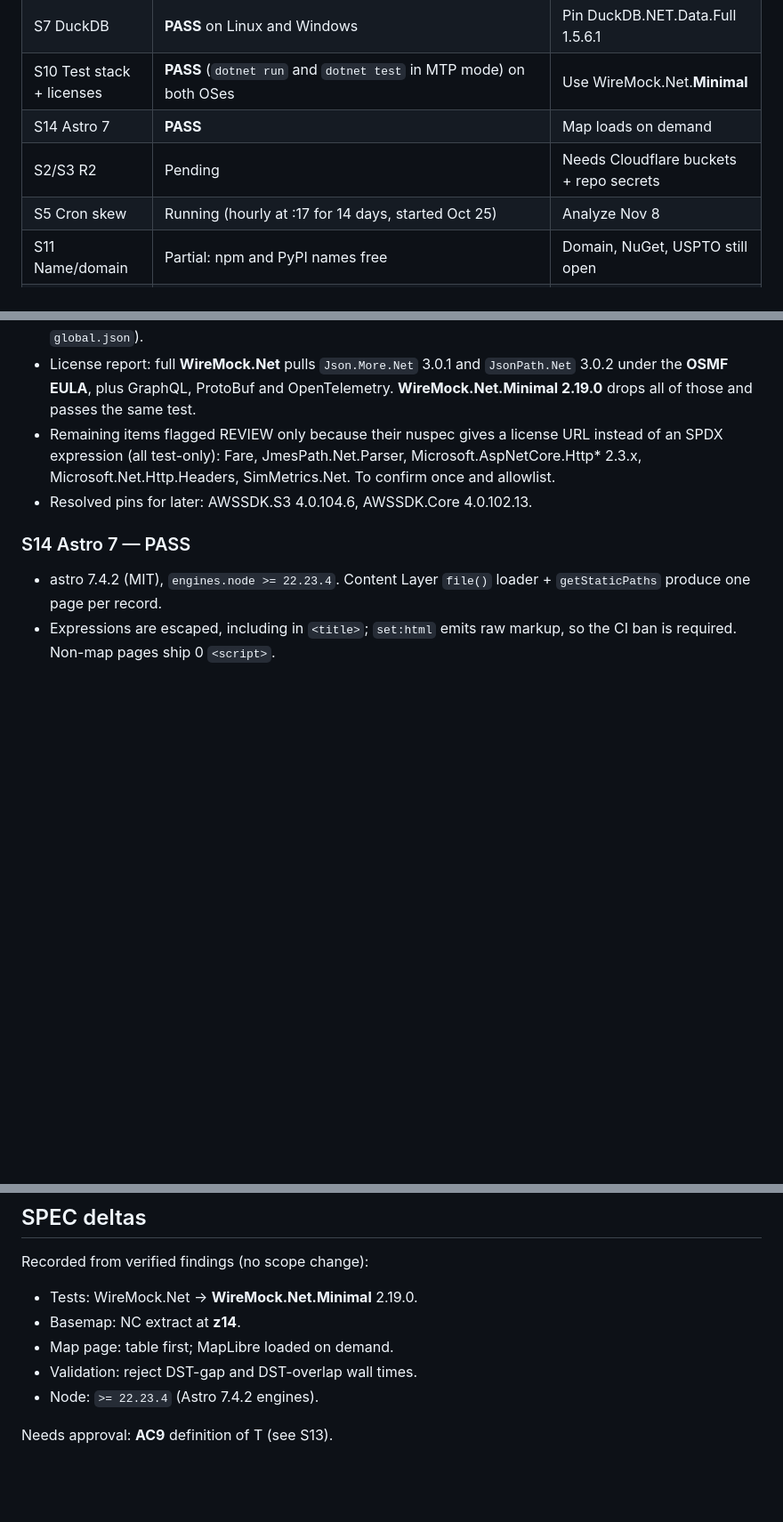
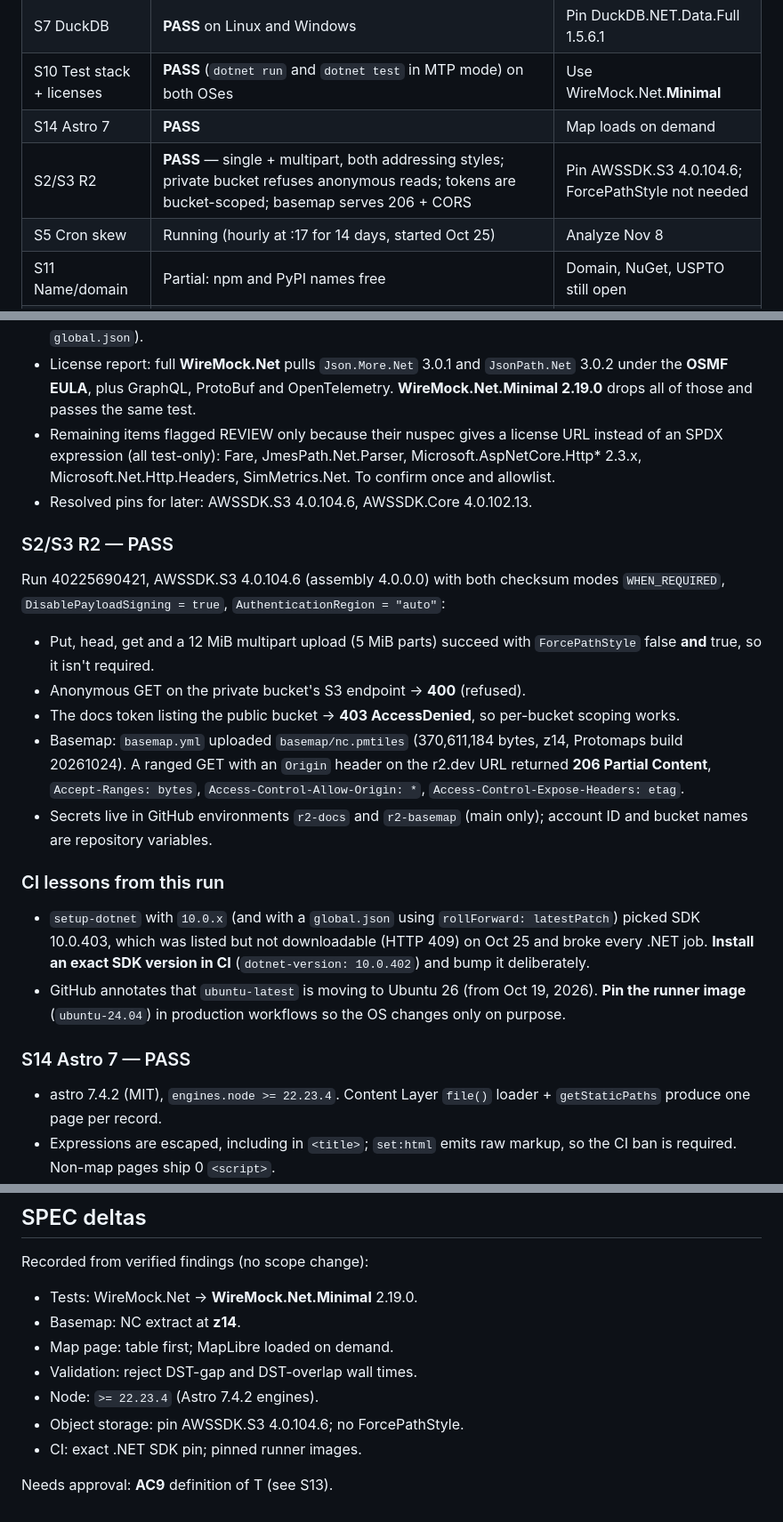
Before and after one commit to TooSmoove/dcledger, a Markdown page: docs/spikes/2026-10-25-week1.md, 3 parts joined by grey strips. Shown at 89% size. Rendered like a GitHub page; blank space fills up the shorter version.

Commit message:
Record S2/S3 R2 results and CI lessons
Co-Authored-By: Claude Opus 5.5 <noreply@anthropic.com>
Claude-Session: https://claude.ai/code/session_01BMx5h1t5JVQYCb3shyNrSW

```diff
--- a/docs/spikes/2026-10-25-week1.md
+++ b/docs/spikes/2026-10-25-week1.md
@@ -14,7 +14,7 @@ Run Sun Oct 25, 2026. Spikes are defined in `docs/SPEC.md` §I. Raw CI output: i
 | S7 DuckDB | **PASS** on Linux and Windows | Pin DuckDB.NET.Data.Full 1.5.6.1 |
 | S10 Test stack + licenses | **PASS** (`dotnet run` and `dotnet test` in MTP mode) on both OSes | Use WireMock.Net.**Minimal** |
 | S14 Astro 7 | **PASS** | Map loads on demand |
-| S2/S3 R2 | Pending | Needs Cloudflare buckets + repo secrets |
+| S2/S3 R2 | **PASS** — single + multipart, both addressing styles; private bucket refuses anonymous reads; tokens are bucket-scoped; basemap serves 206 + CORS | Pin AWSSDK.S3 4.0.104.6; ForcePathStyle not needed |
 | S5 Cron skew | Running (hourly at :17 for 14 days, started Oct 25) | Analyze Nov 8 |
 | S11 Name/domain | Partial: npm and PyPI names free | Domain, NuGet, USPTO still open |
 | S12 Repo settings, S12b G.S. 132-10 | Pending | Keith |
@@ -70,6 +70,20 @@ So the API cannot tell us when an agenda first appeared. **Proposed AC9 change:*
 - Remaining items flagged REVIEW only because their nuspec gives a license URL instead of an SPDX expression (all test-only): Fare, JmesPath.Net.Parser, Microsoft.AspNetCore.Http* 2.3.x, Microsoft.Net.Http.Headers, SimMetrics.Net. To confirm once and allowlist.
 - Resolved pins for later: AWSSDK.S3 4.0.104.6, AWSSDK.Core 4.0.102.13.
 
+### S2/S3 R2 — PASS
+
+Run 40225690421, AWSSDK.S3 4.0.104.6 (assembly 4.0.0.0) with both checksum modes `WHEN_REQUIRED`, `DisablePayloadSigning = true`, `AuthenticationRegion = "auto"`:
+- Put, head, get and a 12 MiB multipart upload (5 MiB parts) succeed with `ForcePathStyle` false **and** true, so it isn't required.
+- Anonymous GET on the private bucket's S3 endpoint → **400** (refused).
+- The docs token listing the public bucket → **403 AccessDenied**, so per-bucket scoping works.
+- Basemap: `basemap.yml` uploaded `basemap/nc.pmtiles` (370,611,184 bytes, z14, Protomaps build 20261024). A ranged GET with an `Origin` header on the r2.dev URL returned **206 Partial Content**, `Accept-Ranges: bytes`, `Access-Control-Allow-Origin: *`, `Access-Control-Expose-Headers: etag`.
+- Secrets live in GitHub environments `r2-docs` and `r2-basemap` (main only); account ID and bucket names are repository variables.
+
+### CI lessons from this run
+
+- `setup-dotnet` with `10.0.x` (and with a `global.json` using `rollForward: latestPatch`) picked SDK 10.0.403, which was listed but not downloadable (HTTP 409) on Oct 25 and broke every .NET job. **Install an exact SDK version in CI** (`dotnet-version: 10.0.402`) and bump it deliberately.
+- GitHub annotates that `ubuntu-latest` is moving to Ubuntu 26 (from Oct 19, 2026). **Pin the runner image** (`ubuntu-24.04`) in production workflows so the OS changes only on purpose.
+
 ### S14 Astro 7 — PASS
 
 - astro 7.4.2 (MIT), `engines.node >= 22.23.4`. Content Layer `file()` loader + `getStaticPaths` produce one page per record.
@@ -89,5 +103,7 @@ Recorded from verified findings (no scope change):
 - Map page: table first; MapLibre loaded on demand.
 - Validation: reject DST-gap and DST-overlap wall times.
 - Node: `>= 22.23.4` (Astro 7.4.2 engines).
+- Object storage: pin AWSSDK.S3 4.0.104.6; no ForcePathStyle.
+- CI: exact .NET SDK pin; pinned runner images.
 
 Needs approval: **AC9** definition of T (see S13).
```
